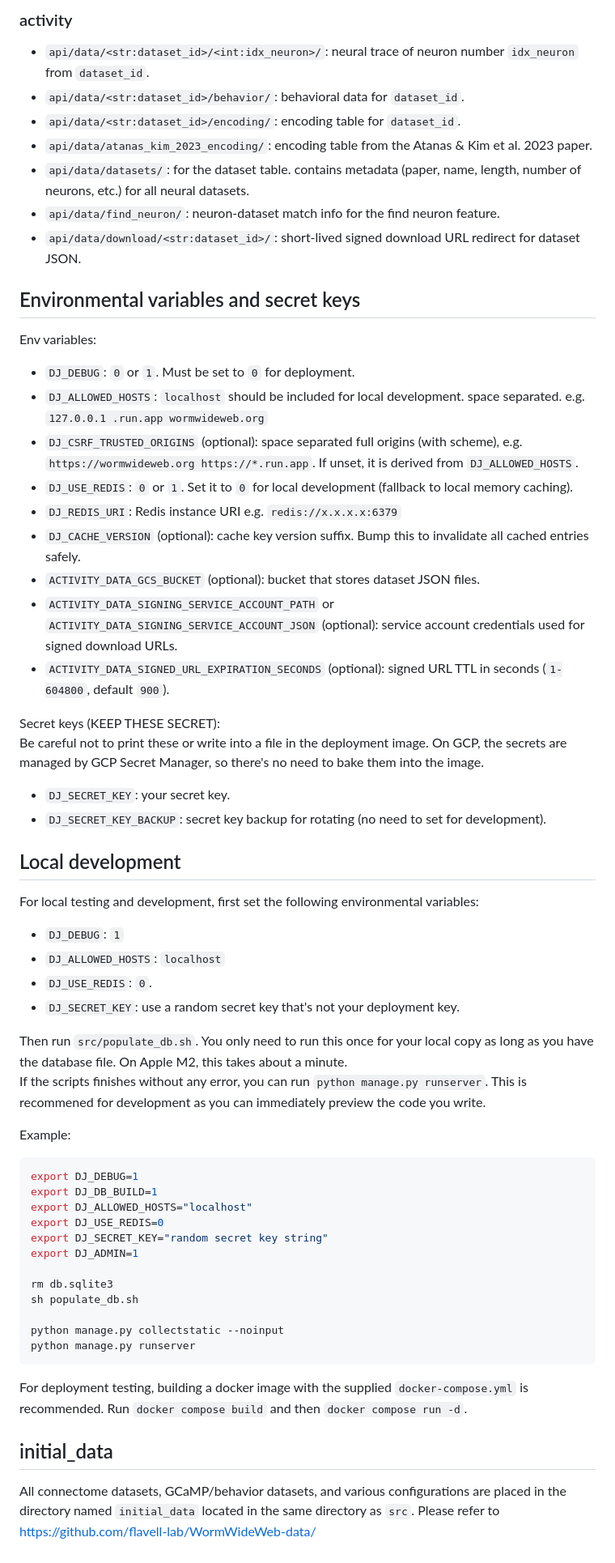
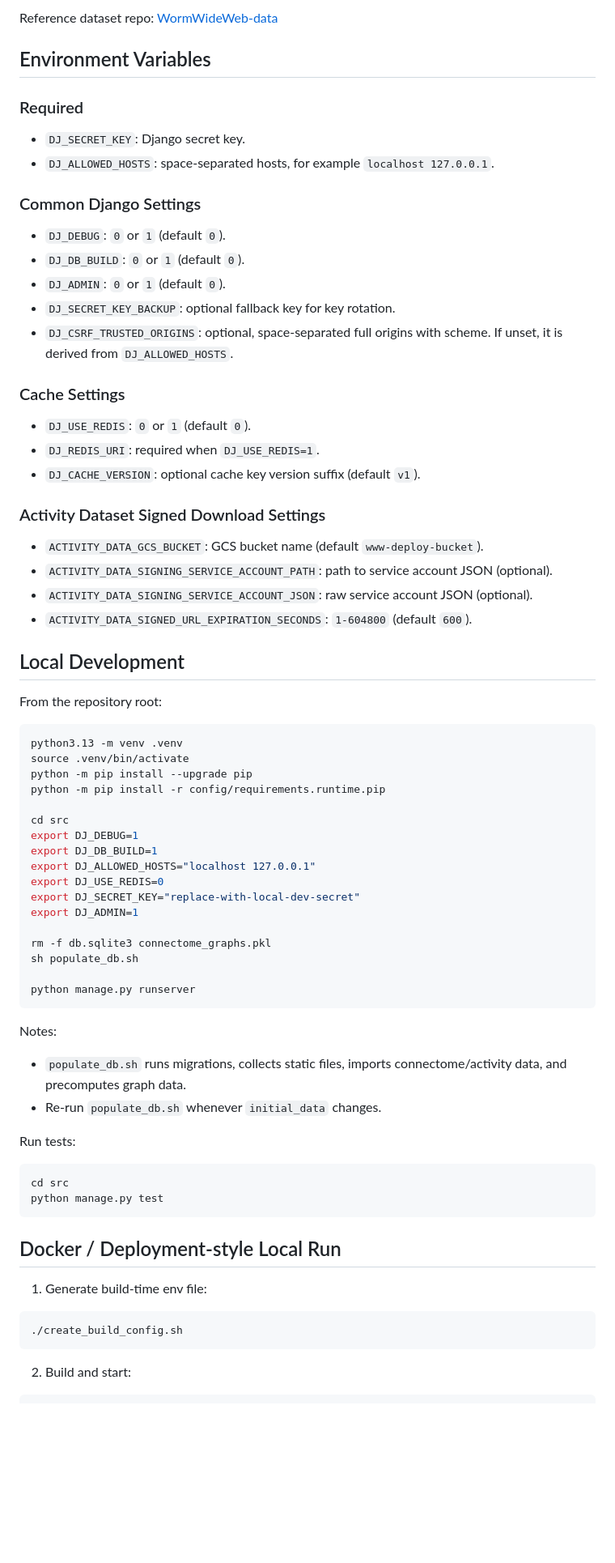
Before and after one commit to flavell-lab/WormWideWeb, a Markdown page: README.md, the part around one of its changes. Shown at 81% size. Drawn GitHub-style; blank space fills up the shorter version.

````diff
--- a/README.md
+++ b/README.md
@@ -44,58 +32,73 @@ Note: if the database doesn't contain the connectome-related models/data, it is
 
-### activity
-- `api/data/<str:dataset_id>/<int:idx_neuron>/`: neural trace of neuron number `idx_neuron` from `dataset_id`.
-- `api/data/<str:dataset_id>/behavior/`: behavioral data for `dataset_id`.
-- `api/data/<str:dataset_id>/encoding/`: encoding table for `dataset_id`.
-- `api/data/atanas_kim_2023_encoding/`: encoding table from the Atanas & Kim et al. 2023 paper.
-- `api/data/datasets/`: for the dataset table. contains metadata (paper, name, length, number of neurons, etc.) for all neural datasets.
-- `api/data/find_neuron/`: neuron-dataset match info for the find neuron feature.
-- `api/data/download/<str:dataset_id>/`: short-lived signed download URL redirect for dataset JSON.
+Reference dataset repo: [WormWideWeb-data](https://github.com/flavell-lab/WormWideWeb-data/)
 
-## Environmental variables and secret keys
-Env variables:
-- `DJ_DEBUG`: `0` or `1`. Must be set to `0` for deployment.
-- `DJ_ALLOWED_HOSTS`: `localhost` should be included for local development. space separated. e.g. `127.0.0.1 .run.app wormwideweb.org`
-- `DJ_CSRF_TRUSTED_ORIGINS` (optional): space separated full origins (with scheme), e.g. `https://wormwideweb.org https://*.run.app`. If unset, it is derived from `DJ_ALLOWED_HOSTS`.
-- `DJ_USE_REDIS`: `0` or `1`. Set it to `0` for local development (fallback to local memory caching).
-- `DJ_REDIS_URI`: Redis instance URI e.g. `redis://x.x.x.x:6379`
-- `DJ_CACHE_VERSION` (optional): cache key version suffix. Bump this to invalidate all cached entries safely.
-- `ACTIVITY_DATA_GCS_BUCKET` (optional): bucket that stores dataset JSON files.
-- `ACTIVITY_DATA_SIGNING_SERVICE_ACCOUNT_PATH` or `ACTIVITY_DATA_SIGNING_SERVICE_ACCOUNT_JSON` (optional): service account credentials used for signed download URLs.
-- `ACTIVITY_DATA_SIGNED_URL_EXPIRATION_SECONDS` (optional): signed URL TTL in seconds (`1-604800`, default `900`).
+## Environment Variables
 
-Secret keys (KEEP THESE SECRET):
-Be careful not to print these or write into a file in the deployment image. On GCP, the secrets are managed by GCP Secret Manager, so there's no need to bake them into the image.
-- `DJ_SECRET_KEY`:  your secret key.
-- `DJ_SECRET_KEY_BACKUP`: secret key backup for rotating (no need to set for development).
+### Required
+- `DJ_SECRET_KEY`: Django secret key.
+- `DJ_ALLOWED_HOSTS`: space-separated hosts, for example `localhost 127.0.0.1`.
 
-## Local development
-For local testing and development, first set the following environmental variables:
-- `DJ_DEBUG`: `1`
-- `DJ_ALLOWED_HOSTS`: `localhost`
-- `DJ_USE_REDIS`: `0`.
-- `DJ_SECRET_KEY`: use a random secret key that's not your deployment key.
+### Common Django Settings
+- `DJ_DEBUG`: `0` or `1` (default `0`).
+- `DJ_DB_BUILD`: `0` or `1` (default `0`).
+- `DJ_ADMIN`: `0` or `1` (default `0`).
+- `DJ_SECRET_KEY_BACKUP`: optional fallback key for key rotation.
+- `DJ_CSRF_TRUSTED_ORIGINS`: optional, space-separated full origins with scheme.
+  If unset, it is derived from `DJ_ALLOWED_HOSTS`.
 
-Then run `src/populate_db.sh`. You only need to run this once for your local copy as long as you have the database file. On Apple M2, this takes about a minute.
-If the scripts finishes without any error, you can run `python manage.py runserver`. This is recommened for development as you can immediately preview the code you write.
+### Cache Settings
+- `DJ_USE_REDIS`: `0` or `1` (default `0`).
+- `DJ_REDIS_URI`: required when `DJ_USE_REDIS=1`.
+- `DJ_CACHE_VERSION`: optional cache key version suffix (default `v1`).
 
-Example:
+### Activity Dataset Signed Download Settings
+- `ACTIVITY_DATA_GCS_BUCKET`: GCS bucket name (default `www-deploy-bucket`).
+- `ACTIVITY_DATA_SIGNING_SERVICE_ACCOUNT_PATH`: path to service account JSON (optional).
+- `ACTIVITY_DATA_SIGNING_SERVICE_ACCOUNT_JSON`: raw service account JSON (optional).
+- `ACTIVITY_DATA_SIGNED_URL_EXPIRATION_SECONDS`: `1-604800` (default `600`).
+
+## Local Development
+
+From the repository root:
+
 ```bash
+python3.13 -m venv .venv
+source .venv/bin/activate
+python -m pip install --upgrade pip
+python -m pip install -r config/requirements.runtime.pip
+
+cd src
 export DJ_DEBUG=1
 export DJ_DB_BUILD=1
-export DJ_ALLOWED_HOSTS="localhost"
+export DJ_ALLOWED_HOSTS="localhost 127.0.0.1"
 export DJ_USE_REDIS=0
-export DJ_SECRET_KEY="random secret key string"
+export DJ_SECRET_KEY="replace-with-local-dev-secret"
 export DJ_ADMIN=1
 
-rm db.sqlite3
+rm -f db.sqlite3 connectome_graphs.pkl
 sh populate_db.sh
 
-python manage.py collectstatic --noinput
 python manage.py runserver
 ```
 
+Notes:
+- `populate_db.sh` runs migrations, collects static files, imports connectome/activity data, and precomputes graph data.
+- Re-run `populate_db.sh` whenever `initial_data` changes.
 
-For deployment testing, building a docker image with the supplied `docker-compose.yml` is recommended. Run `docker compose build` and then `docker compose run -d`.
+Run tests:
 
-## initial_data
-All connectome datasets, GCaMP/behavior datasets, and various configurations are placed in the directory named `initial_data` located in the same directory as `src`. Please refer to https://github.com/flavell-lab/WormWideWeb-data/
+```bash
+cd src
+python manage.py test
+```
+
+## Docker / Deployment-style Local Run
+
+1. Generate build-time env file:
+
+```bash
+./create_build_config.sh
+```
+
+2. Build and start:
+
````
Also changed, not shown: other parts of README.md (+63 -32 lines).
